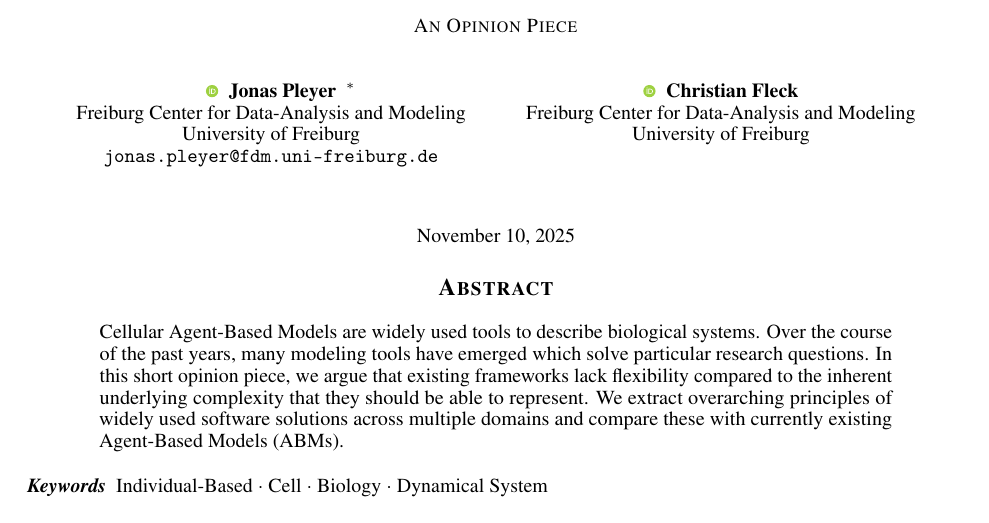
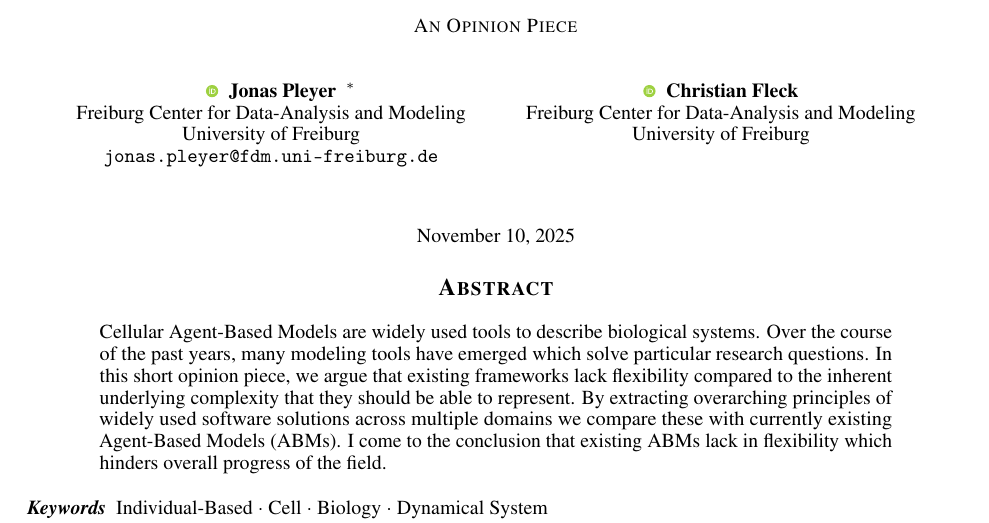
Before and after one commit to jonaspleyer/2025-flexibility-design-abms, a LaTeX paper (main.tex): part of page 1 of 5, cut so that both start at the same text. Compiled offline with pdfLaTeX.

Commit message:
fix abstract

```diff
--- a/main.tex
+++ b/main.tex
@@ -133,8 +133,10 @@ pdfkeywords={},
     research questions.
     In this short opinion piece, we argue that existing frameworks lack flexibility compared to the
     inherent underlying complexity that they should be able to represent.
-    We extract overarching principles of widely used software solutions across multiple domains and
+    By extracting overarching principles of widely used software solutions across multiple domains we
     compare these with currently existing \acp{abm}.
+    I come to the conclusion that existing \acp{abm} lack in flexibility which hinders overall
+    progress of the field.
 \end{abstract}
 
 % keywords can be removed
```
